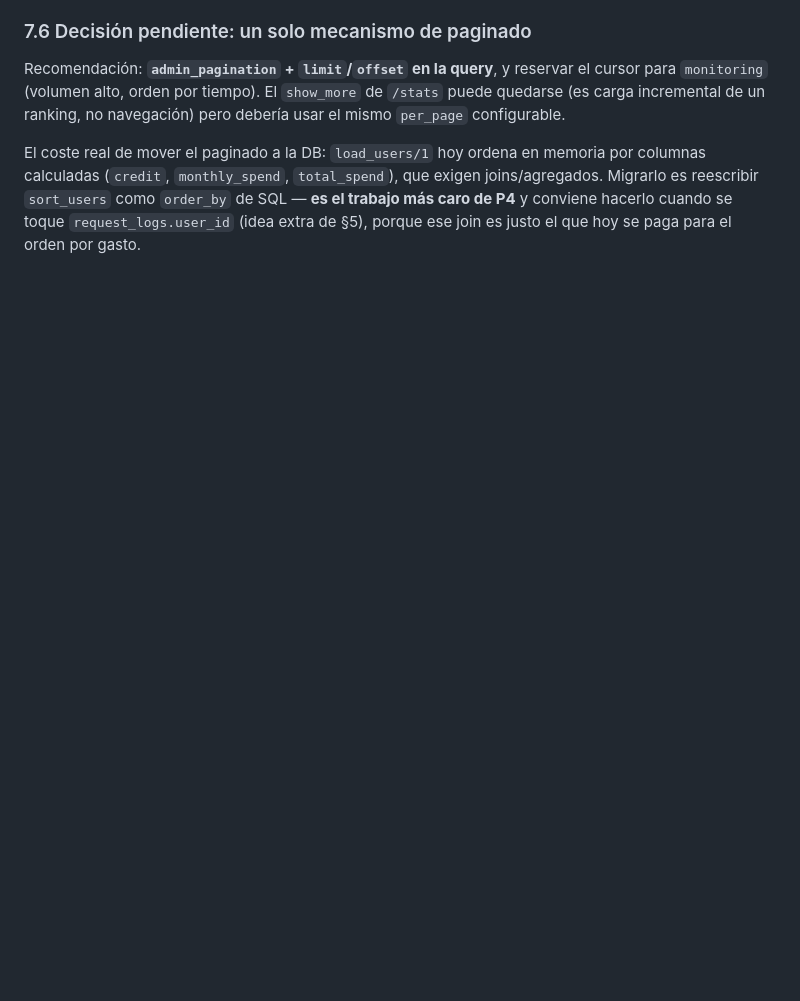
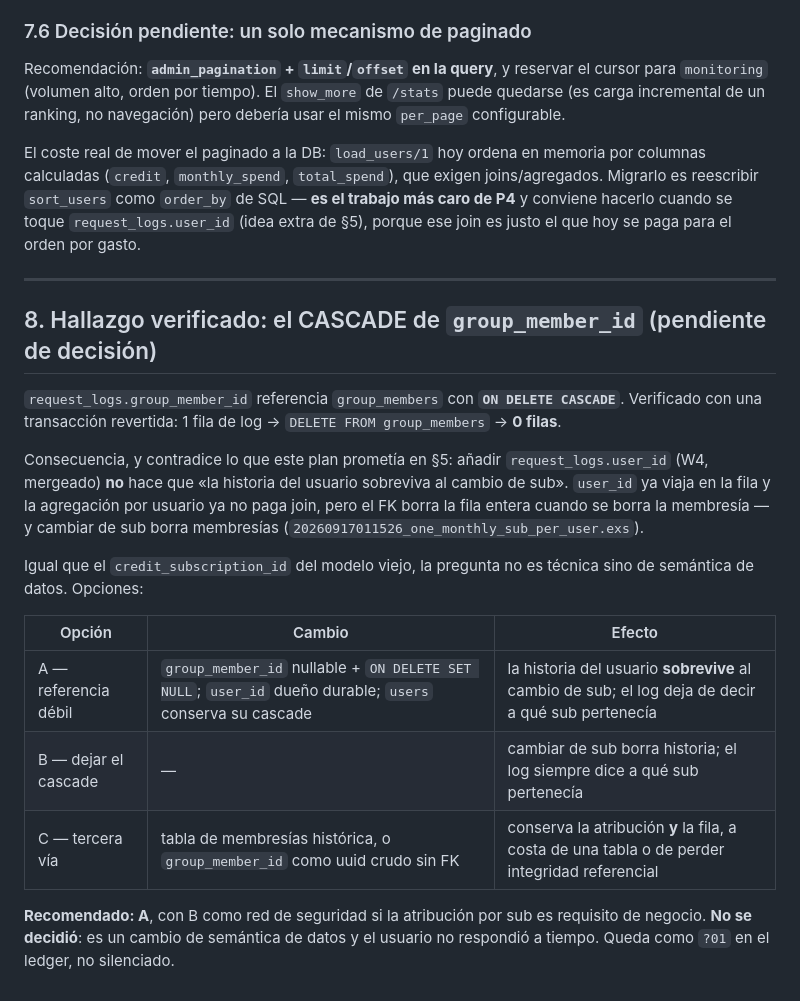
Before and after one commit to alvarolizama/tokengate, a Markdown page: docs/paridad-usuario-servicio.md, the part around the change. Rendered like a GitHub page; blank space fills up the shorter version.

Commit message:
docs(paridad): registra el CASCADE de group_member_id como pendiente de decision
W4 (request_logs.user_id) esta mergeado y la agregacion por usuario ya no paga
join, pero el FK group_member_id sigue con ON DELETE CASCADE: verificado con
una transaccion revertida que borrar la membresia borra la fila del log (1 -> 0).
La promesa de que la historia del usuario sobrevive al cambio de sub queda NO
entregada, asi que se documenta el hallazgo con las tres opciones (SET NULL,
dejar cascade, membresias historicas) y el coste de cada una, en vez de darla
por hecha o de decidirla sin el usuario.

```diff
--- a/docs/paridad-usuario-servicio.md
+++ b/docs/paridad-usuario-servicio.md
@@ -518,3 +518,33 @@ que exigen joins/agregados. Migrarlo es reescribir `sort_users` como
 `order_by` de SQL — **es el trabajo más caro de P4** y conviene hacerlo
 cuando se toque `request_logs.user_id` (idea extra de §5), porque ese join
 es justo el que hoy se paga para el orden por gasto.
+
+
+---
+
+## 8. Hallazgo verificado: el CASCADE de `group_member_id` (pendiente de decisión)
+
+`request_logs.group_member_id` referencia `group_members` con
+**`ON DELETE CASCADE`**. Verificado con una transacción revertida: 1 fila de
+log → `DELETE FROM group_members` → **0 filas**.
+
+Consecuencia, y contradice lo que este plan prometía en §5: añadir
+`request_logs.user_id` (W4, mergeado) **no** hace que «la historia del usuario
+sobreviva al cambio de sub». `user_id` ya viaja en la fila y la agregación por
+usuario ya no paga join, pero el FK borra la fila entera cuando se borra la
+membresía — y cambiar de sub borra membresías
+(`20260917011526_one_monthly_sub_per_user.exs`).
+
+Igual que el `credit_subscription_id` del modelo viejo, la pregunta no es
+técnica sino de semántica de datos. Opciones:
+
+| Opción | Cambio | Efecto |
+|---|---|---|
+| A — referencia débil | `group_member_id` nullable + `ON DELETE SET NULL`; `user_id` dueño durable; `users` conserva su cascade | la historia del usuario **sobrevive** al cambio de sub; el log deja de decir a qué sub pertenecía |
+| B — dejar el cascade | — | cambiar de sub borra historia; el log siempre dice a qué sub pertenecía |
+| C — tercera vía | tabla de membresías histórica, o `group_member_id` como uuid crudo sin FK | conserva la atribución **y** la fila, a costa de una tabla o de perder integridad referencial |
+
+**Recomendado: A**, con B como red de seguridad si la atribución por sub es
+requisito de negocio. **No se decidió**: es un cambio de semántica de datos y
+el usuario no respondió a tiempo. Queda como `?01` en el ledger, no
+silenciado.
```
